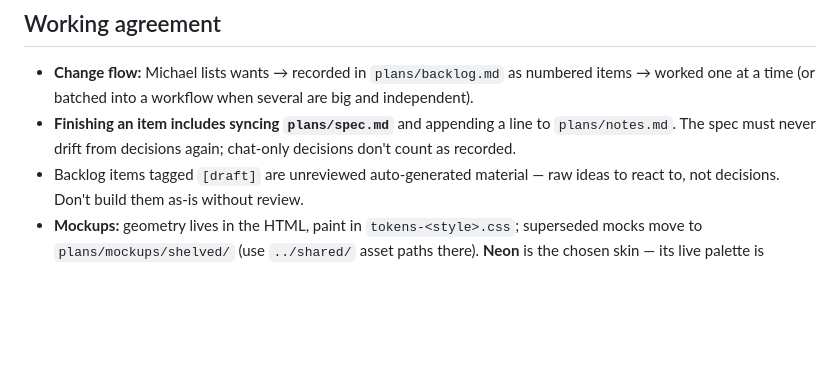
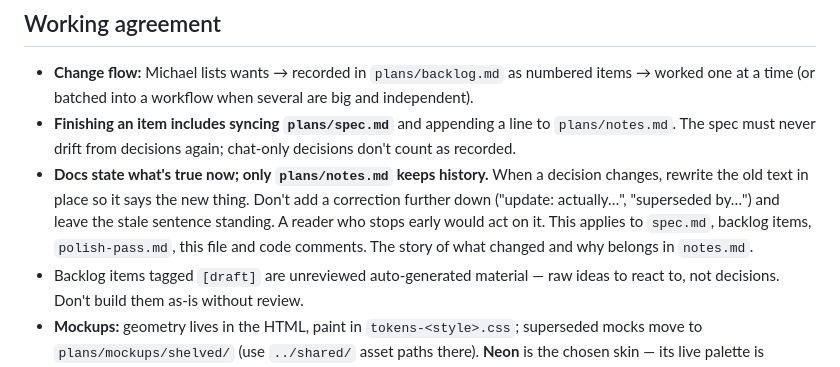
Before and after one commit to michac/star-slingers, a Markdown page: CLAUDE.md, the part around the change. Drawn GitHub-style; blank space fills up the shorter version.

Commit message:
CLAUDE.md: docs state what's true now; only notes.md keeps history
Co-Authored-By: Claude Opus 5.5 <noreply@anthropic.com>

```diff
--- a/CLAUDE.md
+++ b/CLAUDE.md
@@ -68,6 +68,11 @@ textures, tokens).
   one at a time (or batched into a workflow when several are big and independent).
 - **Finishing an item includes syncing `plans/spec.md`** and appending a line to `plans/notes.md`.
   The spec must never drift from decisions again; chat-only decisions don't count as recorded.
+- **Docs state what's true now; only `plans/notes.md` keeps history.** When a decision changes,
+  rewrite the old text in place so it says the new thing. Don't add a correction further down
+  ("update: actually…", "superseded by…") and leave the stale sentence standing. A reader who stops
+  early would act on it. This applies to `spec.md`, backlog items, `polish-pass.md`, this file and
+  code comments. The story of what changed and why belongs in `notes.md`.
 - Backlog items tagged `[draft]` are unreviewed auto-generated material — raw ideas to react
   to, not decisions. Don't build them as-is without review.
 - **Mockups:** geometry lives in the HTML, paint in `tokens-<style>.css`; superseded mocks move
```
